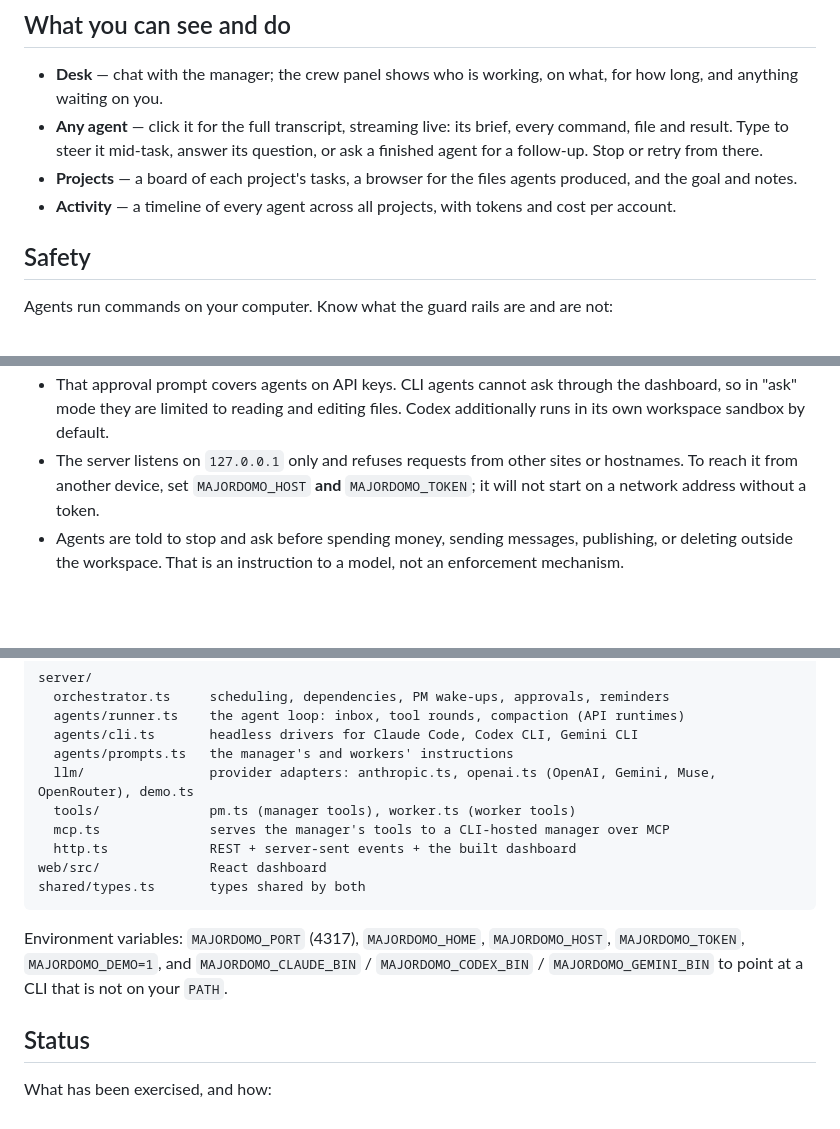
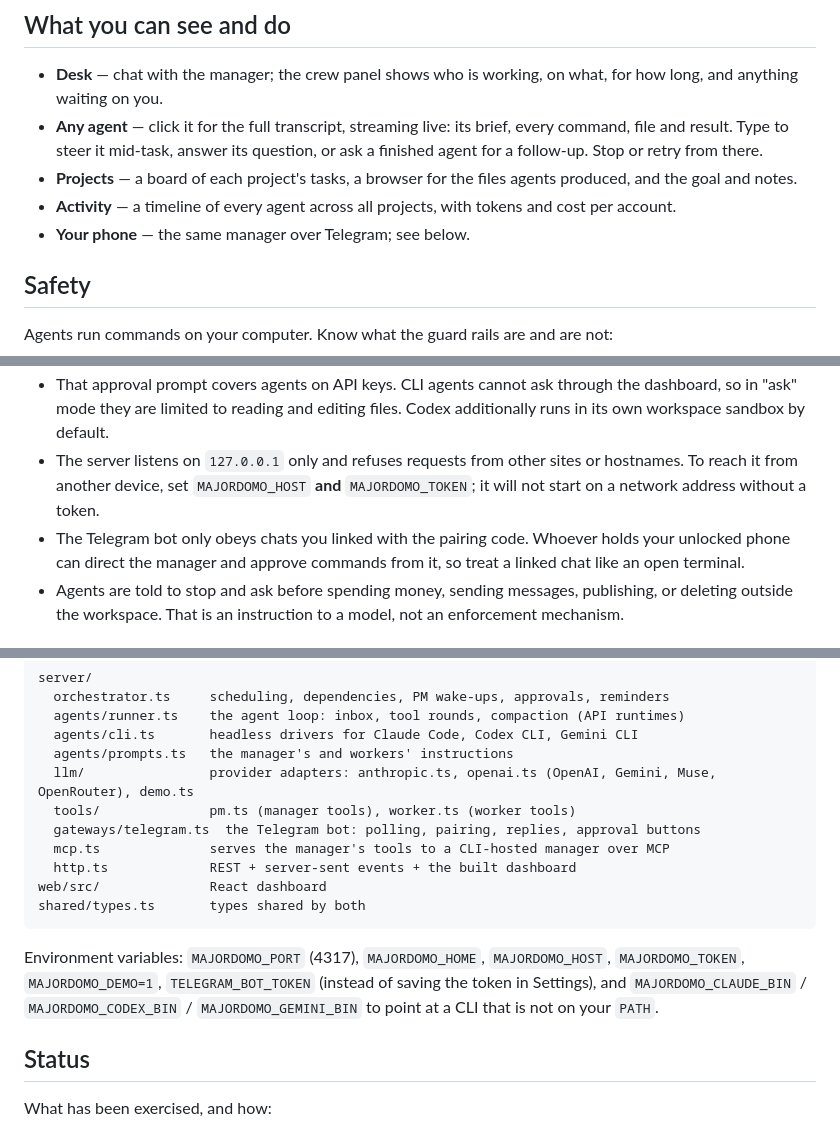
Before and after one commit to burgidigi-art/majordomo, a Markdown page: README.md, 3 parts joined by grey strips. Rendered like a GitHub page; blank space fills up the shorter version.

````diff
--- a/README.md
+++ b/README.md
@@ -89,6 +115,7 @@ folder per project. A project can instead point at an existing folder, such as a
   to steer it mid-task, answer its question, or ask a finished agent for a follow-up. Stop or retry from there.
 - **Projects** — a board of each project's tasks, a browser for the files agents produced, and the goal and notes.
 - **Activity** — a timeline of every agent across all projects, with tokens and cost per account.
+- **Your phone** — the same manager over Telegram; see below.
 
 ## Safety
 
@@ -100,6 +127,8 @@ Agents run commands on your computer. Know what the guard rails are and are not:
   are limited to reading and editing files. Codex additionally runs in its own workspace sandbox by default.
 - The server listens on `127.0.0.1` only and refuses requests from other sites or hostnames. To reach it from another
   device, set `MAJORDOMO_HOST` **and** `MAJORDOMO_TOKEN`; it will not start on a network address without a token.
+- The Telegram bot only obeys chats you linked with the pairing code. Whoever holds your unlocked phone can direct
+  the manager and approve commands from it, so treat a linked chat like an open terminal.
 - Agents are told to stop and ask before spending money, sending messages, publishing, or deleting outside the
   workspace. That is an instruction to a model, not an enforcement mechanism.
 
@@ -127,6 +156,7 @@ server/
   agents/prompts.ts   the manager's and workers' instructions
   llm/                provider adapters: anthropic.ts, openai.ts (OpenAI, Gemini, Muse, OpenRouter), demo.ts
   tools/              pm.ts (manager tools), worker.ts (worker tools)
+  gateways/telegram.ts  the Telegram bot: polling, pairing, replies, approval buttons
   mcp.ts              serves the manager's tools to a CLI-hosted manager over MCP
   http.ts             REST + server-sent events + the built dashboard
 web/src/              React dashboard
@@ -134,7 +164,7 @@ shared/types.ts       types shared by both
 ```
 
 Environment variables: `MAJORDOMO_PORT` (4317), `MAJORDOMO_HOME`, `MAJORDOMO_HOST`, `MAJORDOMO_TOKEN`,
-`MAJORDOMO_DEMO=1`, and `MAJORDOMO_CLAUDE_BIN` / `MAJORDOMO_CODEX_BIN` / `MAJORDOMO_GEMINI_BIN` to point at a CLI
+`MAJORDOMO_DEMO=1`, `TELEGRAM_BOT_TOKEN` (instead of saving the token in Settings), and `MAJORDOMO_CLAUDE_BIN` / `MAJORDOMO_CODEX_BIN` / `MAJORDOMO_GEMINI_BIN` to point at a CLI
 that is not on your `PATH`.
 
 ## Status
````
Also changed, not shown: other parts of README.md (+29 -2 lines), docs/phone.png (added), 12 other files.
